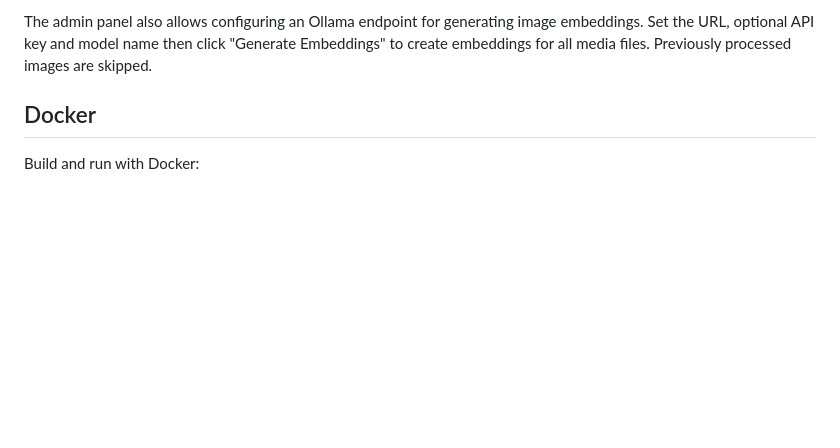
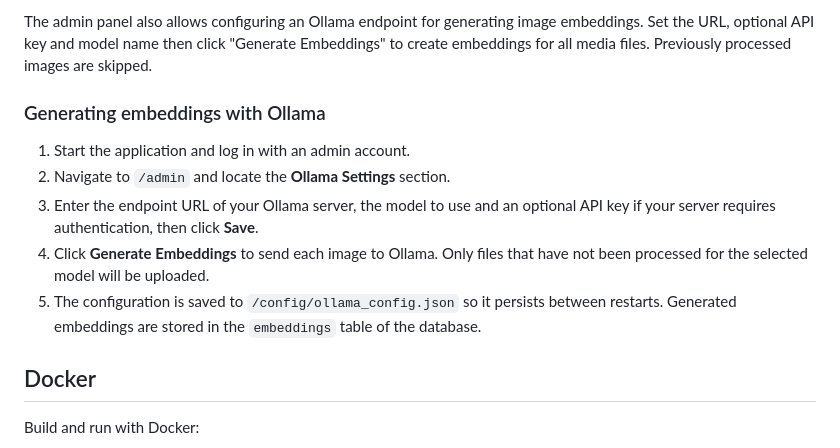
Before and after one commit to mullinmax/ranker, a Markdown page: README.md, the part around the change. Rendered like a GitHub page; blank space fills up the shorter version.

Commit message:
docs: explain ollama embeddings

```diff
--- a/README.md
+++ b/README.md
@@ -36,6 +36,16 @@ The admin panel also allows configuring an Ollama endpoint for generating image
 embeddings. Set the URL, optional API key and model name then click "Generate
 Embeddings" to create embeddings for all media files. Previously processed
 images are skipped.
+
+### Generating embeddings with Ollama
+
+1. Start the application and log in with an admin account.
+2. Navigate to `/admin` and locate the **Ollama Settings** section.
+3. Enter the endpoint URL of your Ollama server, the model to use and an
+   optional API key if your server requires authentication, then click **Save**.
+4. Click **Generate Embeddings** to send each image to Ollama. Only files that
+   have not been processed for the selected model will be uploaded.
+5. The configuration is saved to `/config/ollama_config.json` so it persists between restarts. Generated embeddings are stored in the `embeddings` table of the database.
 
 ## Docker
 
```
